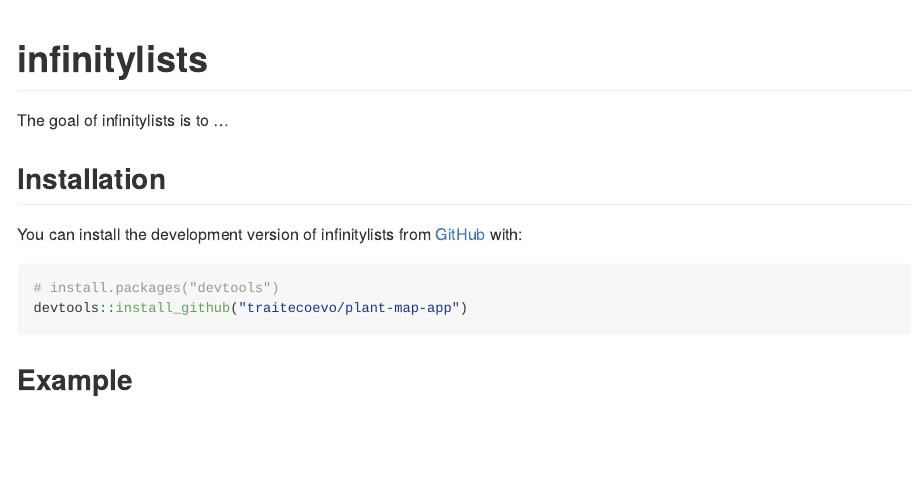
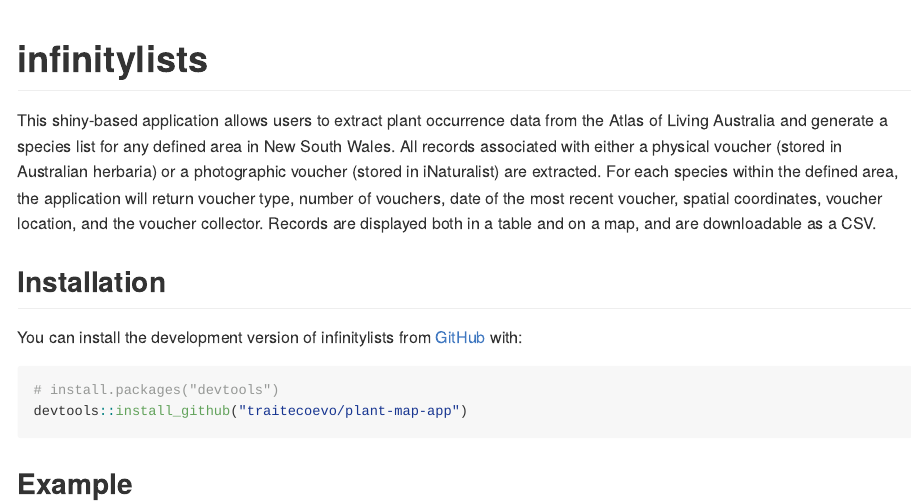
Before and after one commit to traitecoevo/infinitylists, an R Markdown document (README.Rmd): the page in a window 1100 px wide, from its top. The pictures show the output file README.md that the author committed with the source, drawn offline in the style of GitHub.

Commit message:
author details and app description updated
update description in readme file, and also author information

```diff
--- a/README.Rmd
+++ b/README.Rmd
@@ -19,7 +19,7 @@ knitr::opts_chunk$set(
 <!-- badges: start -->
 <!-- badges: end -->
 
-The goal of infinitylists is to ...
+This shiny-based application allows users to extract plant occurrence data from the Atlas of Living Australia and generate a species list for any defined area in New South Wales. All records associated with either a physical voucher (stored in Australian herbaria) or a photographic voucher (stored in iNaturalist) are extracted. For each species within the defined area, the application will return voucher type, number of vouchers, date of the most recent voucher, spatial coordinates, voucher location, and the voucher collector. Records are displayed both in a table and on a map, and are downloadable as a CSV.
 
 ## Installation
 
```
Also changed, not shown: README.md, 1 other file.
